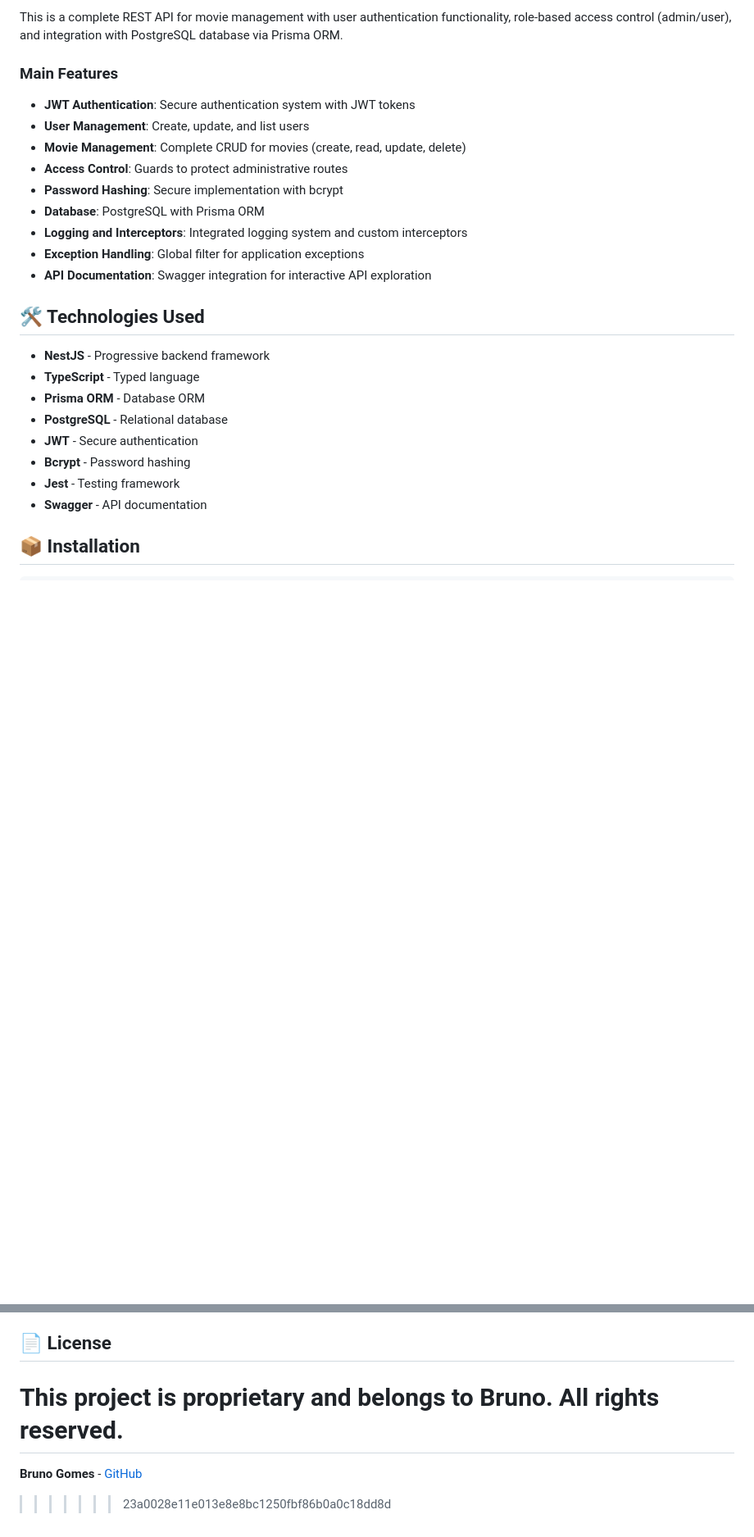
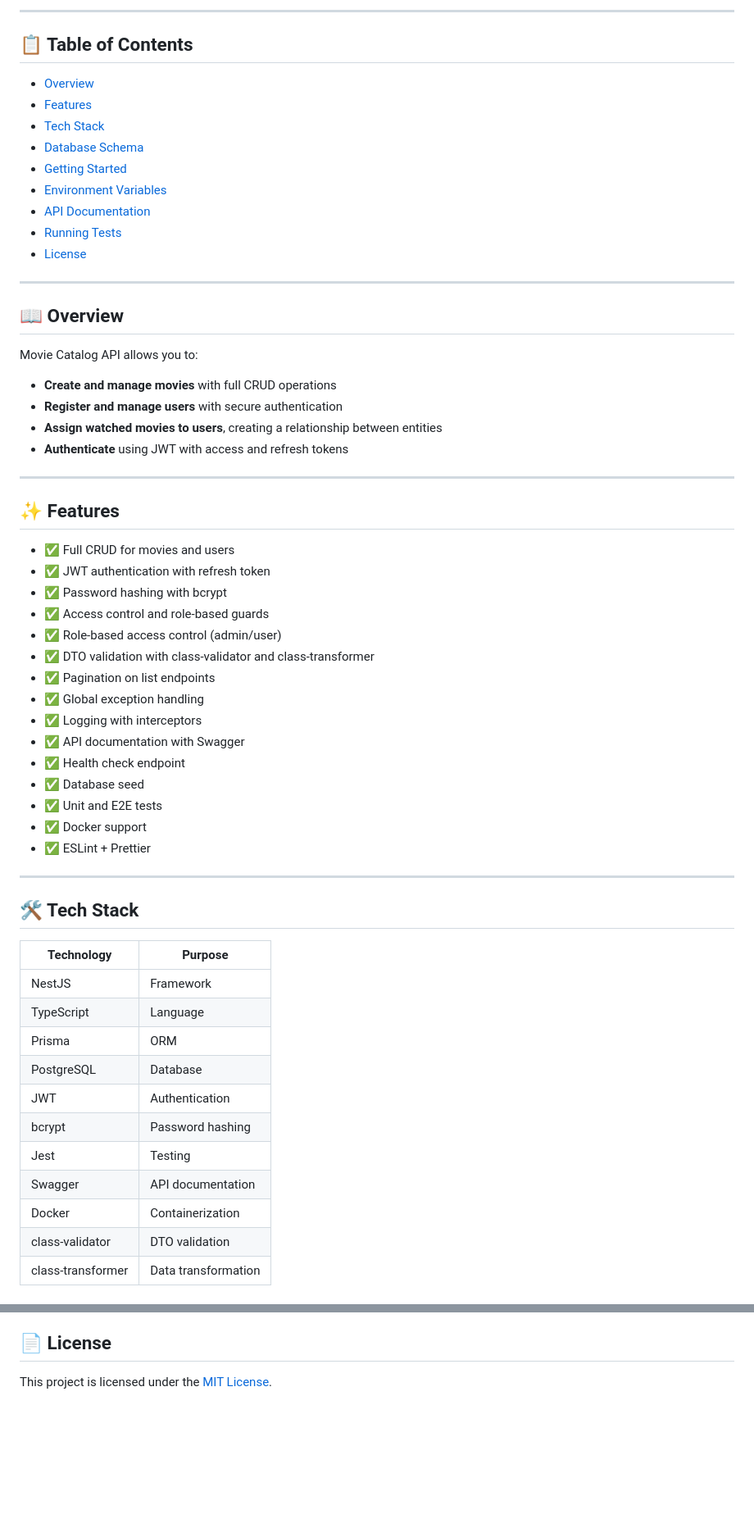
Before and after one commit to brunocmg/movie-catalog-api, a Markdown page: README.md, 2 parts joined by grey strips. Shown at 82% size. Drawn GitHub-style; blank space fills up the shorter version.

```diff
--- a/README.md
+++ b/README.md
@@ -6,27 +11,64 @@ A robust REST API for managing movies, users, and authentication built with Nest
 
-This is a complete REST API for movie management with user authentication functionality, role-based access control (admin/user), and integration with PostgreSQL database via Prisma ORM.
+---
 
-### Main Features
+## 📋 Table of Contents
 
-- **JWT Authentication**: Secure authentication system with JWT tokens
-- **User Management**: Create, update, and list users
-- **Movie Management**: Complete CRUD for movies (create, read, update, delete)
-- **Access Control**: Guards to protect administrative routes
-- **Password Hashing**: Secure implementation with bcrypt
-- **Database**: PostgreSQL with Prisma ORM
-- **Logging and Interceptors**: Integrated logging system and custom interceptors
-- **Exception Handling**: Global filter for application exceptions
-- **API Documentation**: Swagger integration for interactive API exploration
+- [Overview](#-overview)
+- [Features](#-features)
+- [Tech Stack](#-tech-stack)
+- [Database Schema](#-database-schema)
+- [Getting Started](#-getting-started)
+- [Environment Variables](#-environment-variables)
+- [API Documentation](#-api-documentation)
+- [Running Tests](#-running-tests)
+- [License](#-license)
 
-## 🛠️ Technologies Used
+---
 
-- **NestJS** - Progressive backend framework
-- **TypeScript** - Typed language
-- **Prisma ORM** - Database ORM
-- **PostgreSQL** - Relational database
-- **JWT** - Secure authentication
-- **Bcrypt** - Password hashing
-- **Jest** - Testing framework
-- **Swagger** - API documentation
+## 📖 Overview
 
-## 📦 Installation
+Movie Catalog API allows you to:
+
+- **Create and manage movies** with full CRUD operations
+- **Register and manage users** with secure authentication
+- **Assign watched movies to users**, creating a relationship between entities
+- **Authenticate** using JWT with access and refresh tokens
+
+---
+
+## ✨ Features
+
+- ✅ Full CRUD for movies and users
+- ✅ JWT authentication with refresh token
+- ✅ Password hashing with bcrypt
+- ✅ Access control and role-based guards
+- ✅ Role-based access control (admin/user)
+- ✅ DTO validation with class-validator and class-transformer
+- ✅ Pagination on list endpoints
+- ✅ Global exception handling
+- ✅ Logging with interceptors
+- ✅ API documentation with Swagger
+- ✅ Health check endpoint
+- ✅ Database seed
+- ✅ Unit and E2E tests
+- ✅ Docker support
+- ✅ ESLint + Prettier
+
+---
+
+## 🛠 Tech Stack
+
+| Technology | Purpose |
+|---|---|
+| NestJS | Framework |
+| TypeScript | Language |
+| Prisma | ORM |
+| PostgreSQL | Database |
+| JWT | Authentication |
+| bcrypt | Password hashing |
+| Jest | Testing |
+| Swagger | API documentation |
+| Docker | Containerization |
+| class-validator | DTO validation |
+| class-transformer | Data transformation |
+
@@ -148,7 +200,4 @@ src/
 
 ## 📄 License
 
-This project is proprietary and belongs to Bruno. All rights reserved.
-=======
-**Bruno Gomes** - [GitHub](https://github.com)
->>>>>>> 23a0028e11e013e8e8bc1250fbf86b0a0c18dd8d
+This project is licensed under the [MIT License](./LICENSE).
```
Also changed, not shown: other parts of README.md (+95 -80 lines), docs/images/beekeeper.png (added), docs/images/db-schema.png (added), docs/images/swagger.png (added), files/1.png (deleted).
